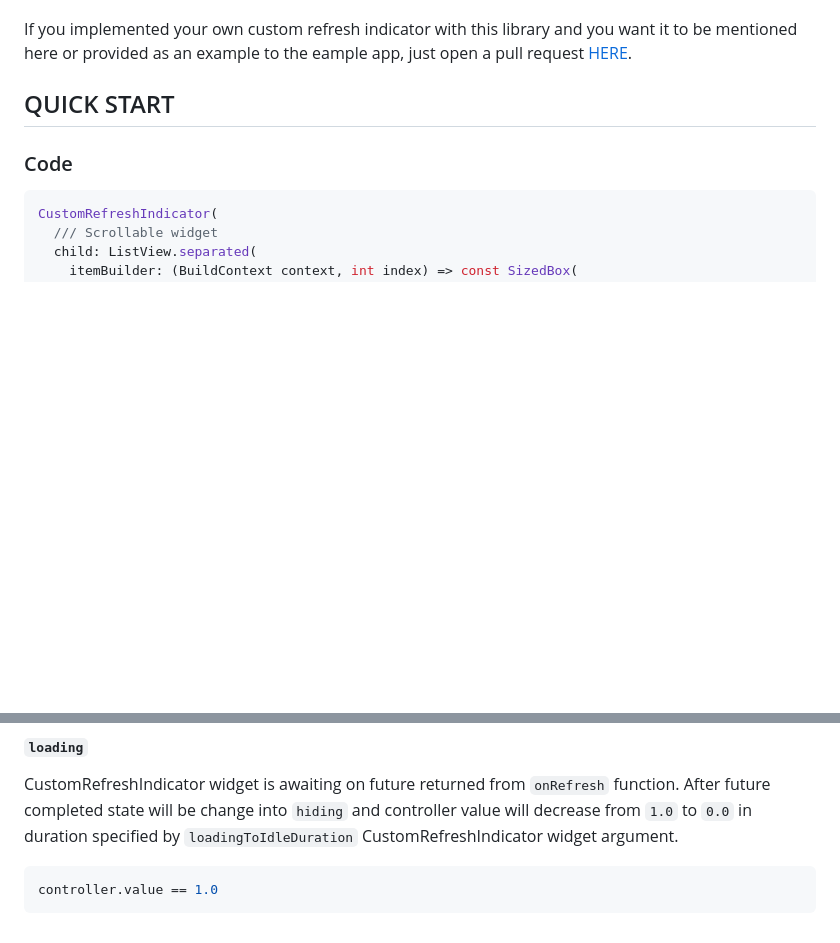
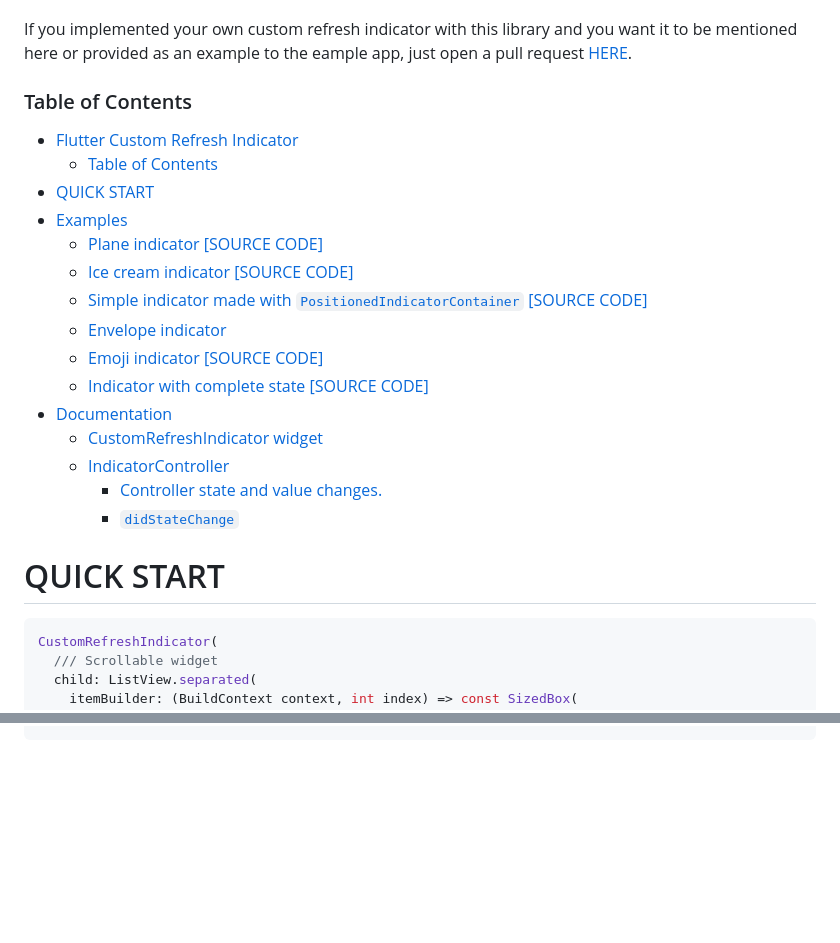
Before and after one commit to gonuit/flutter-custom-refresh-indicator, a Markdown page: README.md, 2 parts joined by grey strips. Drawn GitHub-style; blank space fills up the shorter version.

````diff
--- a/README.md
+++ b/README.md
@@ -6,9 +6,24 @@ If there is something that can be improved, fixed or you just have some great id
 
 If you implemented your own custom refresh indicator with this library and you want it to be mentioned here or provided as an example to the eample app, just open a pull request [HERE](https://github.com/gonuit/flutter-custom-refresh-indicator/pulls).
 
-## QUICK START
+### Table of Contents
+- [Flutter Custom Refresh Indicator](#flutter-custom-refresh-indicator)
+    - [Table of Contents](#table-of-contents)
+- [QUICK START](#quick-start)
+- [Examples](#examples)
+    - [Plane indicator [SOURCE CODE]](#plane-indicator-source-code)
+    - [Ice cream indicator [SOURCE CODE]](#ice-cream-indicator-source-code)
+    - [Simple indicator made with `PositionedIndicatorContainer` [SOURCE CODE]](#simple-indicator-made-with-positionedindicatorcontainer-source-code)
+    - [Envelope indicator](#envelope-indicator)
+    - [Emoji indicator [SOURCE CODE]](#emoji-indicator-source-code)
+    - [Indicator with complete state [SOURCE CODE]](#indicator-with-complete-state-source-code)
+- [Documentation](#documentation)
+  - [CustomRefreshIndicator widget](#customrefreshindicator-widget)
+  - [IndicatorController](#indicatorcontroller)
+    - [Controller state and value changes.](#controller-state-and-value-changes)
+    - [`didStateChange`](#didstatechange)
 
-### Code
+# QUICK START
 
 ```dart
 CustomRefreshIndicator(
@@ -132,7 +152,0 @@ controller.value <= 1.0
-#### `loading`
-
-CustomRefreshIndicator widget is awaiting on future returned from `onRefresh` function. After future completed state will be change into `hiding` and controller value will decrease from `1.0` to `0.0` in duration specified by `loadingToIdleDuration` CustomRefreshIndicator widget argument.
-
-```dart
-controller.value == 1.0
-```
````
Also changed, not shown: other parts of README.md (+74 -68 lines), CHANGELOG.md (+16 -0 lines), readme/indicator_with_complete_state.gif (added), 10 other files.
